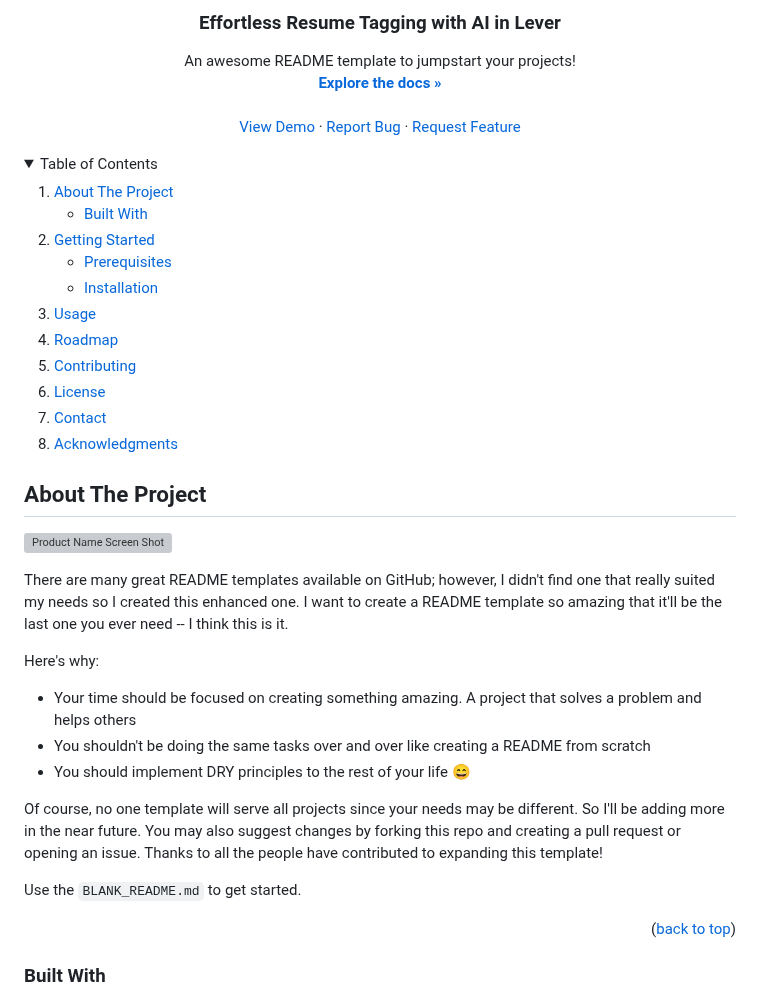
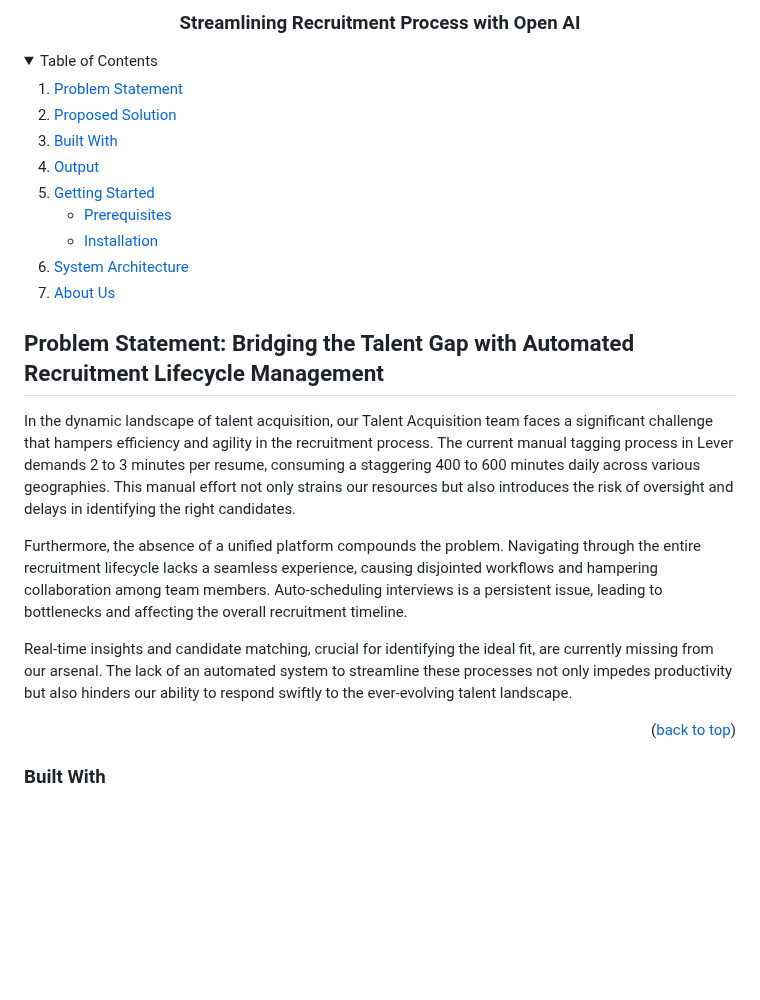
Before and after one commit to Yasaswini-3004/CodeCrafters-Brillio, a Markdown page: README.md, the part around the change. Rendered like a GitHub page; folded sections open; blank space fills up the shorter version; grey boxes are pictures that could not be loaded.

```diff
--- a/README.md
+++ b/README.md
@@ -1,32 +1,18 @@
 <div align="center">
-  <h3 align="center">Effortless Resume Tagging with AI in Lever</h3>
-
-  <p align="center">
-    An awesome README template to jumpstart your projects!
-    <br />
-    <a href="https://github.com/othneildrew/Best-README-Template"><strong>Explore the docs »</strong></a>
-    <br />
-    <br />
-    <a href="https://github.com/othneildrew/Best-README-Template">View Demo</a>
-    ·
-    <a href="https://github.com/othneildrew/Best-README-Template/issues">Report Bug</a>
-    ·
-    <a href="https://github.com/othneildrew/Best-README-Template/issues">Request Feature</a>
-  </p>
+  <h3 align="center">Streamlining Recruitment Process with Open AI</h3>
 </div>
-
 
 
 <!-- TABLE OF CONTENTS -->
 <details>
   <summary>Table of Contents</summary>
   <ol>
+    <li><a href="#problem-statement">Problem Statement</a></li>
+    <li><a href="#proposed-solution">Proposed Solution</a></li>
     <li>
-      <a href="#about-the-project">About The Project</a>
-      <ul>
-        <li><a href="#built-with">Built With</a></li>
-      </ul>
+      <a href="#built-with">Built With</a>
     </li>
+    <li><a href="#output">Output</a></li>
     <li>
       <a href="#getting-started">Getting Started</a>
       <ul>
@@ -34,35 +20,23 @@
         <li><a href="#installation">Installation</a></li>
       </ul>
     </li>
-    <li><a href="#usage">Usage</a></li>
-    <li><a href="#roadmap">Roadmap</a></li>
-    <li><a href="#contributing">Contributing</a></li>
-    <li><a href="#license">License</a></li>
-    <li><a href="#contact">Contact</a></li>
-    <li><a href="#acknowledgments">Acknowledgments</a></li>
+    <li><a href="#system-architecture">System Architecture</a></li>
+    <li><a href="#about-us">About Us</a></li>
   </ol>
 </details>
 
 
 
-<!-- ABOUT THE PROJECT -->
-## About The Project
+<!-- Problem Statement  -->
+## Problem Statement: Bridging the Talent Gap with Automated Recruitment Lifecycle Management
 
-[![Product Name Screen Shot][product-screenshot]](https://example.com)
+In the dynamic landscape of talent acquisition, our Talent Acquisition team faces a significant challenge that hampers efficiency and agility in the recruitment process. The current manual tagging process in Lever demands 2 to 3 minutes per resume, consuming a staggering 400 to 600 minutes daily across various geographies. This manual effort not only strains our resources but also introduces the risk of oversight and delays in identifying the right candidates.
 
-There are many great README templates available on GitHub; however, I didn't find one that really suited my needs so I created this enhanced one. I want to create a README template so amazing that it'll be the last one you ever need -- I think this is it.
+Furthermore, the absence of a unified platform compounds the problem. Navigating through the entire recruitment lifecycle lacks a seamless experience, causing disjointed workflows and hampering collaboration among team members. Auto-scheduling interviews is a persistent issue, leading to bottlenecks and affecting the overall recruitment timeline.
 
-Here's why:
-* Your time should be focused on creating something amazing. A project that solves a problem and helps others
-* You shouldn't be doing the same tasks over and over like creating a README from scratch
-* You should implement DRY principles to the rest of your life :smile:
-
-Of course, no one template will serve all projects since your needs may be different. So I'll be adding more in the near future. You may also suggest changes by forking this repo and creating a pull request or opening an issue. Thanks to all the people have contributed to expanding this template!
-
-Use the `BLANK_README.md` to get started.
+Real-time insights and candidate matching, crucial for identifying the ideal fit, are currently missing from our arsenal. The lack of an automated system to streamline these processes not only impedes productivity but also hinders our ability to respond swiftly to the ever-evolving talent landscape.
 
 <p align="right">(<a href="#readme-top">back to top</a>)</p>
-
 
 
 ### Built With
```
